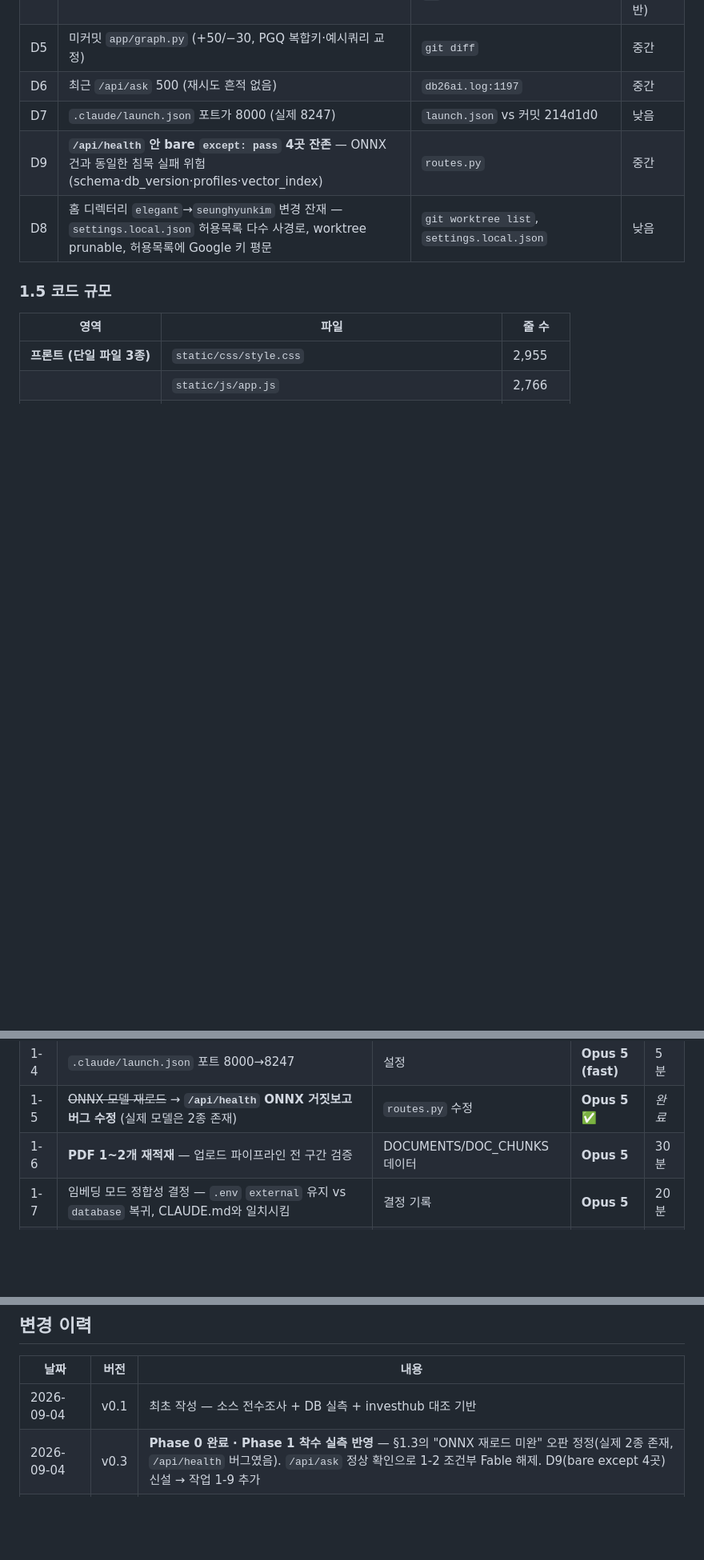
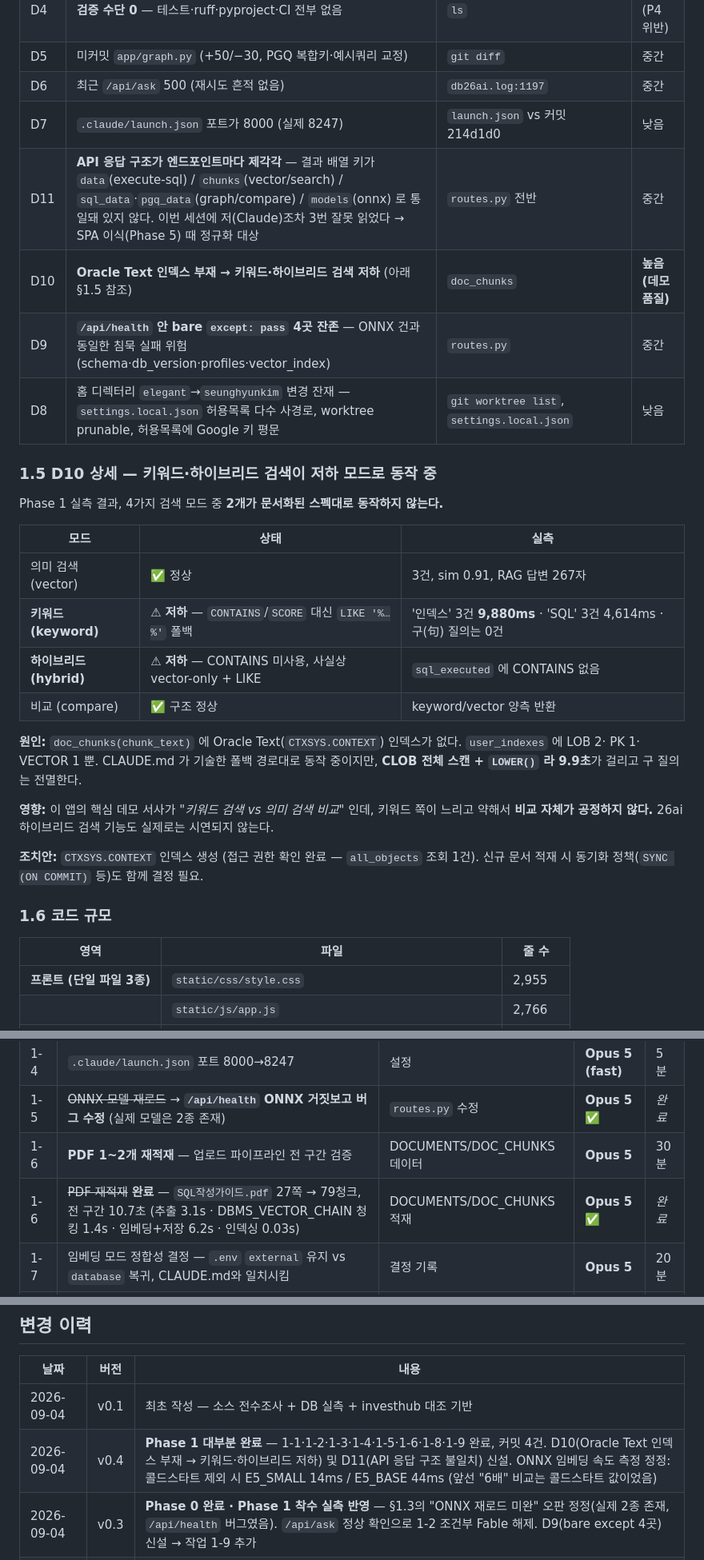
Before and after one commit to elegant-kim/db26ai-demo, a Markdown page: docs/ROADMAP.md, 3 parts joined by grey strips. Shown at 80% size. GitHub-like rendering; blank space fills up the shorter version.

Commit message:
docs: Phase 1 실측 결과 반영 (계획서 v0.4)
- 1-1·1-2·1-3·1-4·1-5·1-6·1-8·1-9 완료 표기
- D10 신설: doc_chunks 에 Oracle Text 인덱스가 없어 키워드 검색이 LIKE 폴백으로
  동작(9.9초, 구 질의 0건)하고 하이브리드는 CONTAINS 를 아예 쓰지 않는다.
  "키워드 vs 의미 검색 비교"가 이 앱의 핵심 데모 서사인데 비교가 공정하지 않다.
- D11 신설: 결과 배열 키가 엔드포인트마다 data/chunks/sql_data/models 로 제각각.
  이번 세션에 Claude 가 3번 잘못 읽었다 → SPA 이식 때 정규화 대상.
- 임베딩 속도 측정 정정: 앞서 기록한 "E5_SMALL 이 6배 빠름"은 콜드스타트 값이었다.
  워밍 상태 실측은 E5_SMALL 14ms / E5_BASE 44ms 로 79청크 기준 1.2초 대 3.5초다.

Co-Authored-By: Claude Opus 5 <noreply@anthropic.com>

```diff
--- a/docs/ROADMAP.md
+++ b/docs/ROADMAP.md
@@ -97,10 +97,34 @@ v0.1은 `/api/health`의 `onnx_models: []` 를 근거로 "ONNX 재로드 미완"
 | D5 | 미커밋 `app/graph.py` (+50/−30, PGQ 복합키·예시쿼리 교정) | `git diff` | 중간 |
 | D6 | 최근 `/api/ask` 500 (재시도 흔적 없음) | `db26ai.log:1197` | 중간 |
 | D7 | `.claude/launch.json` 포트가 8000 (실제 8247) | `launch.json` vs 커밋 214d1d0 | 낮음 |
+| D11 | **API 응답 구조가 엔드포인트마다 제각각** — 결과 배열 키가 `data`(execute-sql) / `chunks`(vector/search) / `sql_data`·`pgq_data`(graph/compare) / `models`(onnx) 로 통일돼 있지 않다. 이번 세션에 저(Claude)조차 3번 잘못 읽었다 → SPA 이식(Phase 5) 때 정규화 대상 | `routes.py` 전반 | 중간 |
+| D10 | **Oracle Text 인덱스 부재 → 키워드·하이브리드 검색 저하** (아래 §1.5 참조) | `doc_chunks` | **높음(데모 품질)** |
 | D9 | **`/api/health` 안 bare `except: pass` 4곳 잔존** — ONNX 건과 동일한 침묵 실패 위험 (schema·db_version·profiles·vector_index) | `routes.py` | 중간 |
 | D8 | 홈 디렉터리 `elegant`→`seunghyunkim` 변경 잔재 — `settings.local.json` 허용목록 다수 사경로, worktree prunable, 허용목록에 Google 키 평문 | `git worktree list`, `settings.local.json` | 낮음 |
 
-### 1.5 코드 규모
+### 1.5 D10 상세 — 키워드·하이브리드 검색이 저하 모드로 동작 중
+
+Phase 1 실측 결과, 4가지 검색 모드 중 **2개가 문서화된 스펙대로 동작하지 않는다.**
+
+| 모드 | 상태 | 실측 |
+|---|---|---|
+| 의미 검색 (vector) | ✅ 정상 | 3건, sim 0.91, RAG 답변 267자 |
+| **키워드 (keyword)** | ⚠ **저하** — `CONTAINS`/`SCORE` 대신 `LIKE '%…%'` 폴백 | '인덱스' 3건 **9,880ms** · 'SQL' 3건 4,614ms · 구(句) 질의는 0건 |
+| **하이브리드 (hybrid)** | ⚠ **저하** — CONTAINS 미사용, 사실상 vector-only + LIKE | `sql_executed` 에 CONTAINS 없음 |
+| 비교 (compare) | ✅ 구조 정상 | keyword/vector 양측 반환 |
+
+**원인:** `doc_chunks(chunk_text)` 에 Oracle Text(`CTXSYS.CONTEXT`) 인덱스가 없다.
+`user_indexes` 에 LOB 2· PK 1· VECTOR 1 뿐. CLAUDE.md 가 기술한 폴백 경로대로
+동작 중이지만, **CLOB 전체 스캔 + `LOWER()` 라 9.9초**가 걸리고 구 질의는 전멸한다.
+
+**영향:** 이 앱의 핵심 데모 서사가 *"키워드 검색 vs 의미 검색 비교"* 인데,
+키워드 쪽이 느리고 약해서 **비교 자체가 공정하지 않다.** 26ai 하이브리드 검색
+기능도 실제로는 시연되지 않는다.
+
+**조치안:** `CTXSYS.CONTEXT` 인덱스 생성 (접근 권한 확인 완료 — `all_objects` 조회 1건).
+신규 문서 적재 시 동기화 정책(`SYNC (ON COMMIT)` 등)도 함께 결정 필요.
+
+### 1.6 코드 규모
 
 | 영역 | 파일 | 줄 수 |
 |---|---|---|
@@ -192,6 +216,7 @@ v0.1은 `/api/health`의 `onnx_models: []` 를 근거로 "ONNX 재로드 미완"
 | 1-4 | `.claude/launch.json` 포트 8000→8247 | 설정 | **Opus 5 (fast)** | 5분 |
 | 1-5 | ~~ONNX 모델 재로드~~ → **`/api/health` ONNX 거짓보고 버그 수정** (실제 모델은 2종 존재) | `routes.py` 수정 | **Opus 5** ✅ | *완료* |
 | 1-6 | **PDF 1~2개 재적재** — 업로드 파이프라인 전 구간 검증 | DOCUMENTS/DOC_CHUNKS 데이터 | **Opus 5** | 30분 |
+| 1-6 | ~~PDF 재적재~~ **완료** — `SQL작성가이드.pdf` 27쪽 → 79청크, 전 구간 10.7초 (추출 3.1s · DBMS_VECTOR_CHAIN 청킹 1.4s · 임베딩+저장 6.2s · 인덱싱 0.03s) | DOCUMENTS/DOC_CHUNKS 적재 | **Opus 5** ✅ | *완료* |
 | 1-7 | 임베딩 모드 정합성 결정 — `.env` `external` 유지 vs `database` 복귀, CLAUDE.md와 일치시킴 | 결정 기록 | **Opus 5** | 20분 |
 | 1-8 | `app/awr_analyzer.py`(구버전 517줄) 사용 여부 확인 → 미사용이면 삭제 | 정리 | **Opus 5** | 20분 |
 | 1-9 | **(신설)** `/api/health` 잔여 bare `except: pass` 4곳에 로깅 추가 (D9) | `routes.py` | **Opus 5** | 20분 |
@@ -423,5 +448,6 @@ Phase 0 (보안)  →  Phase 1 (재가동)  →  Phase 2 (문서골격) ⭐
 | 날짜 | 버전 | 내용 |
 |---|---|---|
 | 2026-09-04 | v0.1 | 최초 작성 — 소스 전수조사 + DB 실측 + investhub 대조 기반 |
+| 2026-09-04 | v0.4 | **Phase 1 대부분 완료** — 1-1·1-2·1-3·1-4·1-5·1-6·1-8·1-9 완료, 커밋 4건. D10(Oracle Text 인덱스 부재 → 키워드·하이브리드 저하) 및 D11(API 응답 구조 불일치) 신설. ONNX 임베딩 속도 측정 정정: 콜드스타트 제외 시 E5_SMALL 14ms / E5_BASE 44ms (앞선 "6배" 비교는 콜드스타트 값이었음) |
 | 2026-09-04 | v0.3 | **Phase 0 완료 · Phase 1 착수 실측 반영** — §1.3의 "ONNX 재로드 미완" 오판 정정(실제 2종 존재, `/api/health` 버그였음). `/api/ask` 정상 확인으로 1-2 조건부 Fable 해제. D9(bare except 4곳) 신설 → 작업 1-9 추가 |
 | 2026-09-04 | v0.2 | **UI 충실도 우선 방침 반영** — 모델 배분 기준을 비용 최소화 → 기준수립·시각품질 중심으로 개정. Fable 2→8건(5-0·5-1·5-4·5-5 승격, 4-2·6-3 신설). 0-6 키 로테이션을 선택으로 강등(유출 없음 확인). 요약표 단위 명시 |
```
